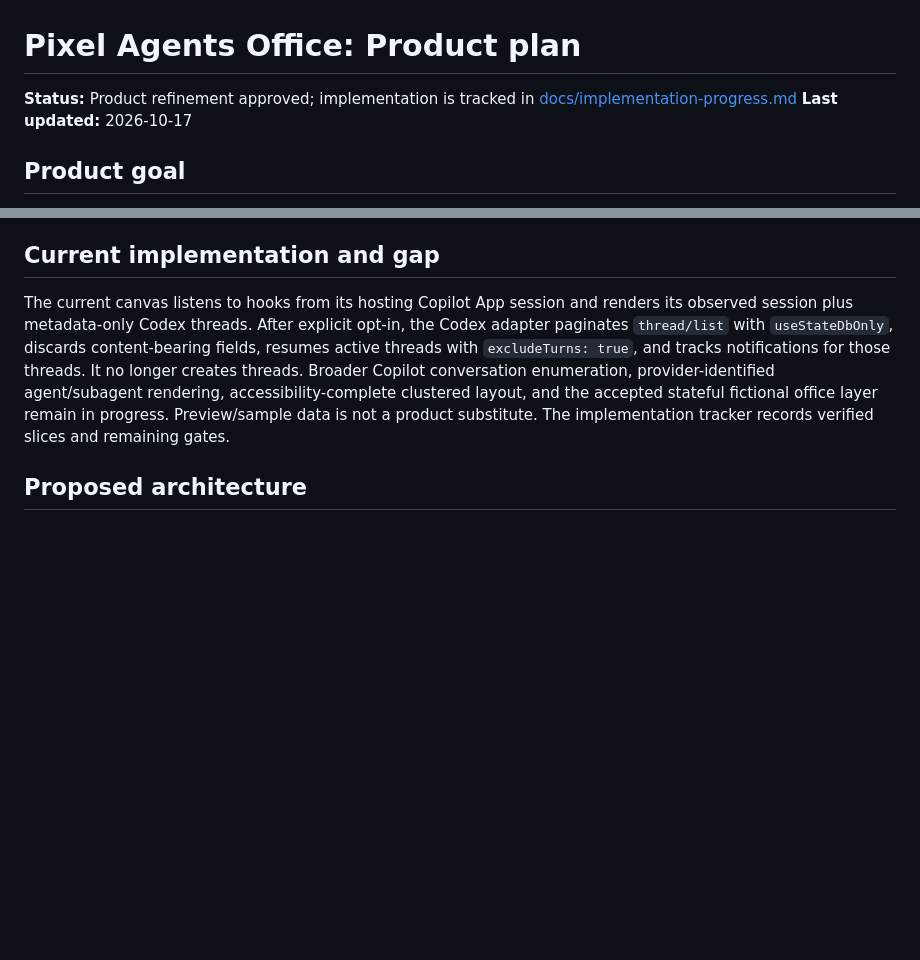
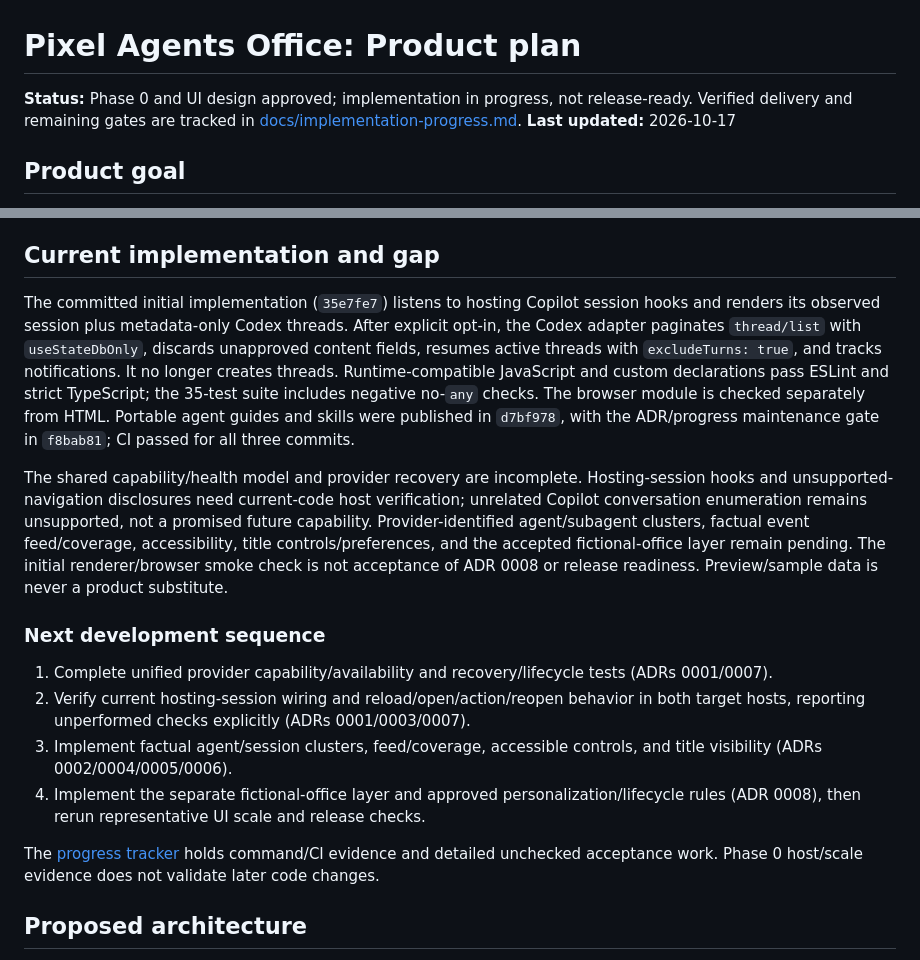
Before and after one commit to BPHvZ/pixel-agents-canvas, a Markdown page: PLAN.md, 2 parts joined by grey strips. Drawn GitHub-style; blank space fills up the shorter version.

```diff
--- a/PLAN.md
+++ b/PLAN.md
@@ -1,6 +1,6 @@
 # Pixel Agents Office: Product plan
 
-**Status:** Product refinement approved; implementation is tracked in [docs/implementation-progress.md](./docs/implementation-progress.md)
+**Status:** Phase 0 and UI design approved; implementation in progress, not release-ready. Verified delivery and remaining gates are tracked in [docs/implementation-progress.md](./docs/implementation-progress.md#status-snapshot--2026-10-17).
 **Last updated:** 2026-10-17
 
 ## Product goal
@@ -35,7 +35,18 @@ See [docs/phase-0-feasibility.md](./docs/phase-0-feasibility.md) for primary-sou
 
 ## Current implementation and gap
 
-The current canvas listens to hooks from its hosting Copilot App session and renders its observed session plus metadata-only Codex threads. After explicit opt-in, the Codex adapter paginates `thread/list` with `useStateDbOnly`, discards content-bearing fields, resumes active threads with `excludeTurns: true`, and tracks notifications for those threads. It no longer creates threads. Broader Copilot conversation enumeration, provider-identified agent/subagent rendering, accessibility-complete clustered layout, and the accepted stateful fictional office layer remain in progress. Preview/sample data is not a product substitute. The implementation tracker records verified slices and remaining gates.
+The committed initial implementation (`35e7fe7`) listens to hosting Copilot session hooks and renders its observed session plus metadata-only Codex threads. After explicit opt-in, the Codex adapter paginates `thread/list` with `useStateDbOnly`, discards unapproved content fields, resumes active threads with `excludeTurns: true`, and tracks notifications. It no longer creates threads. Runtime-compatible JavaScript and custom declarations pass ESLint and strict TypeScript; the 35-test suite includes negative no-`any` checks. The browser module is checked separately from HTML. Portable agent guides and skills were published in `d7bf978`, with the ADR/progress maintenance gate in `f8bab81`; CI passed for all three commits.
+
+The shared capability/health model and provider recovery are incomplete. Hosting-session hooks and unsupported-navigation disclosures need current-code host verification; unrelated Copilot conversation enumeration remains unsupported, not a promised future capability. Provider-identified agent/subagent clusters, factual event feed/coverage, accessibility, title controls/preferences, and the accepted fictional-office layer remain pending. The initial renderer/browser smoke check is not acceptance of ADR 0008 or release readiness. Preview/sample data is never a product substitute.
+
+### Next development sequence
+
+1. Complete unified provider capability/availability and recovery/lifecycle tests (ADRs 0001/0007).
+2. Verify current hosting-session wiring and reload/open/action/reopen behavior in both target hosts, reporting unperformed checks explicitly (ADRs 0001/0003/0007).
+3. Implement factual agent/session clusters, feed/coverage, accessible controls, and title visibility (ADRs 0002/0004/0005/0006).
+4. Implement the separate fictional-office layer and approved personalization/lifecycle rules (ADR 0008), then rerun representative UI scale and release checks.
+
+The [progress tracker](./docs/implementation-progress.md) holds command/CI evidence and detailed unchecked acceptance work. Phase 0 host/scale evidence does not validate later code changes.
 
 ## Proposed architecture
 
```
Also changed, not shown: docs/implementation-progress.md (+31 -1 lines).
